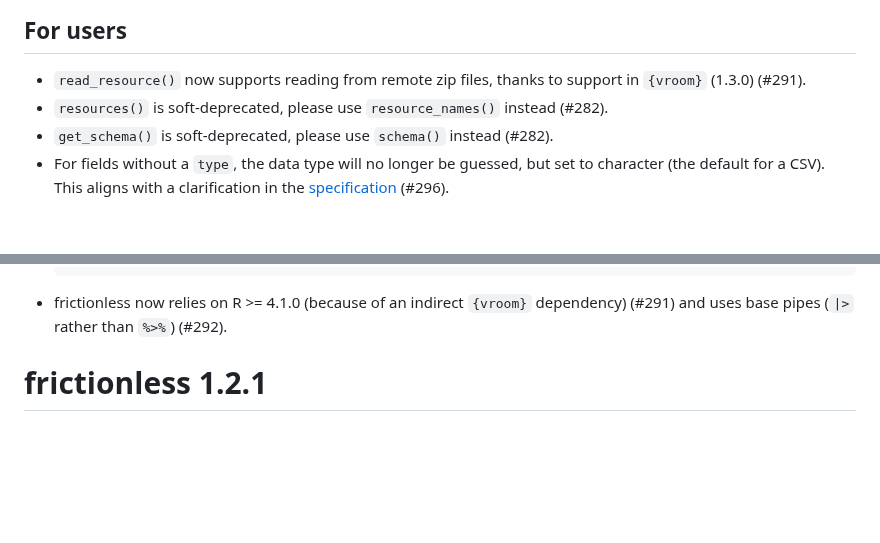
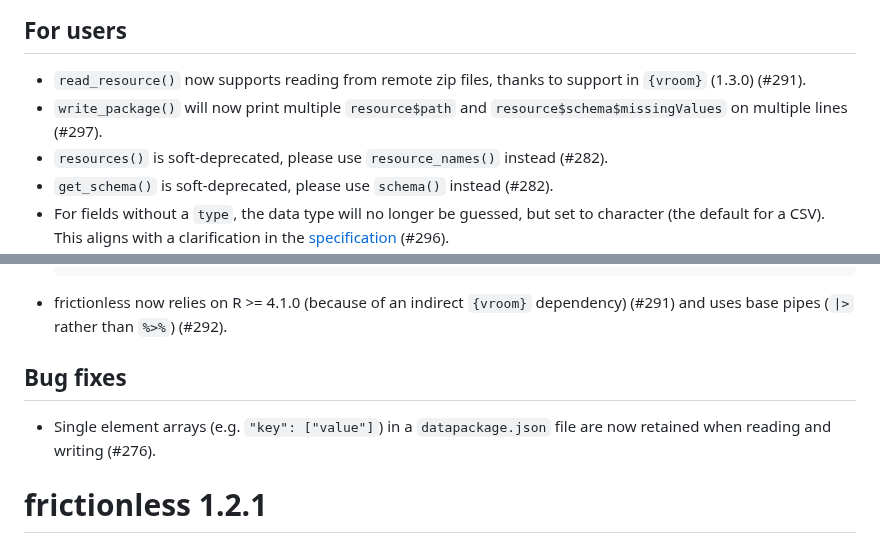
Before and after one commit to frictionlessdata/frictionless-r, a Markdown page: NEWS.md, 2 parts joined by grey strips. GitHub-like rendering; blank space fills up the shorter version.

Commit message:
Describe changes of #297

````diff
--- a/NEWS.md
+++ b/NEWS.md
@@ -3,6 +3,7 @@
 ## For users
 
 * `read_resource()` now supports reading from remote zip files, thanks to support in `{vroom}` (1.3.0) (#291).
+* `write_package()` will now print multiple `resource$path` and `resource$schema$missingValues` on multiple lines (#297).
 * `resources()` is soft-deprecated, please use `resource_names()` instead (#282).
 * `get_schema()` is soft-deprecated, please use `schema()` instead (#282).
 * For fields without a `type`, the data type will no longer be guessed, but set to character (the default for a CSV). This aligns with a clarification in the [specification](https://datapackage.org/overview/changelog/#any-field-type-updated) (#296).
@@ -24,6 +25,10 @@
   ```
 
 * frictionless now relies on R >= 4.1.0 (because of an indirect `{vroom}` dependency) (#291) and uses base pipes (`|>` rather than `%>%`) (#292).
+
+## Bug fixes
+
+* Single element arrays (e.g. `"key": ["value"]`) in a `datapackage.json` file are now retained when reading and writing (#276).
 
 # frictionless 1.2.1
 
````
